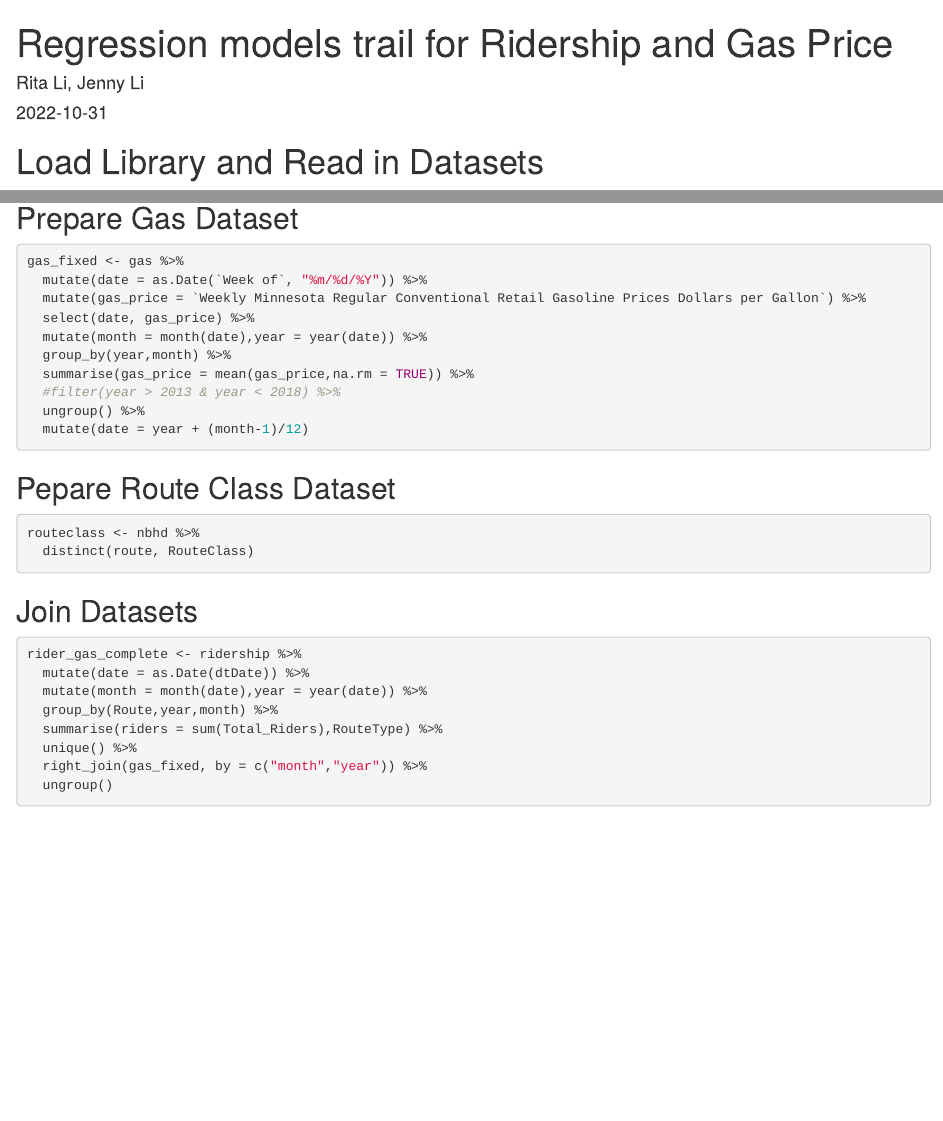
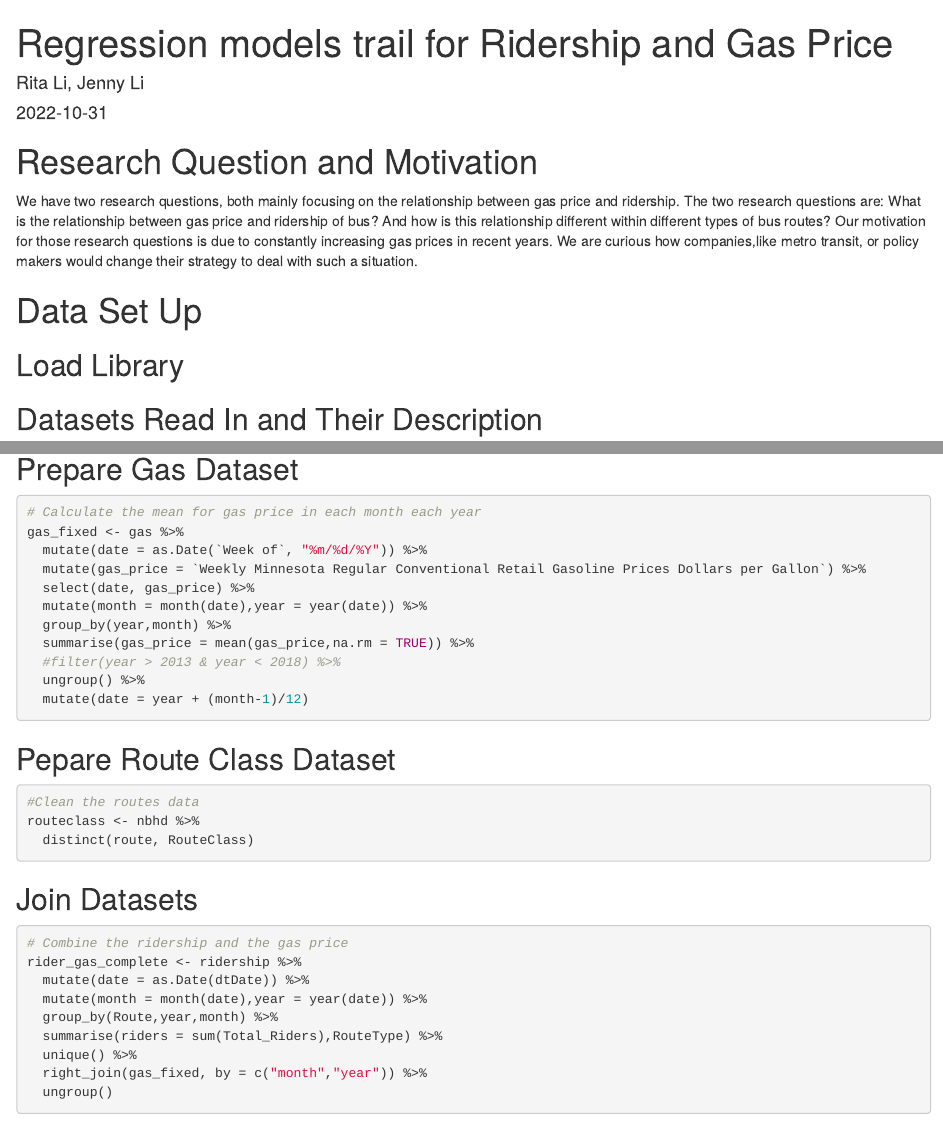
Before and after one commit to proxima-j/Rita-Jenny-Transit-Project, an R Markdown document (model_1.Rmd): the page in a window 1100 px wide, from its top, and a second part further down, joined at a grey line. Rendered offline with R 4.5, knitr and Pandoc, with nearby package versions; some code elsewhere in the file could not run offline.

Commit message:
Add data description and research question

````diff
--- a/model_1.Rmd
+++ b/model_1.Rmd
@@ -8,8 +8,12 @@ output: html_document
 ```{r setup, include=FALSE}
 knitr::opts_chunk$set(echo = TRUE, message=FALSE, warning=FALSE)
 ```
+# Research Question and Motivation
+We have two research questions, both mainly focusing on the relationship between gas price and ridership. The two research questions are: What is the relationship between gas price and ridership of bus? And how is this relationship different within different types of bus routes? Our motivation for those research questions is due to constantly increasing gas prices in recent years. We are curious how companies,like metro transit, or policy makers would change their strategy to deal with such a situation.
 
-# Load Library and Read in Datasets
+# Data Set Up
+
+## Load Library
 ```{r,message=FALSE,echo=FALSE,warning=FALSE}
 library(dbplyr)
 library(tidyverse)
@@ -26,4 +30,7 @@ library(stringr)
 library(splines)
 library(astsa)
 
+```
 
+## Datasets Read In and Their Description
+```{r data read in}
@@ -39,5 +47,6 @@ nbhd <- read_csv("ridershipdata/stops_and_neighborhood.xls - TransitStops_Int_Ex
 ## Prepare Gas Dataset
 ```{r, warning=FALSE}
+# Calculate the mean for gas price in each month each year
 gas_fixed <- gas %>%
   mutate(date = as.Date(`Week of`, "%m/%d/%Y")) %>%
   mutate(gas_price = `Weekly Minnesota Regular Conventional Retail Gasoline Prices Dollars per Gallon`) %>%
@@ -53,12 +62,14 @@ gas_fixed <- gas %>%
 ## Pepare Route Class Dataset
 
 ```{r}
+#Clean the routes data
 routeclass <- nbhd %>%
   distinct(route, RouteClass)
 ```
 
 ## Join Datasets
 ```{r, fig.width=7,fig.height=3,message=FALSE}
+# Combine the ridership and the gas price
 rider_gas_complete <- ridership %>%
   mutate(date = as.Date(dtDate)) %>%
   mutate(month = month(date),year = year(date)) %>%
````
Also changed, not shown: model_1.Rmd (9 more changed lines).
